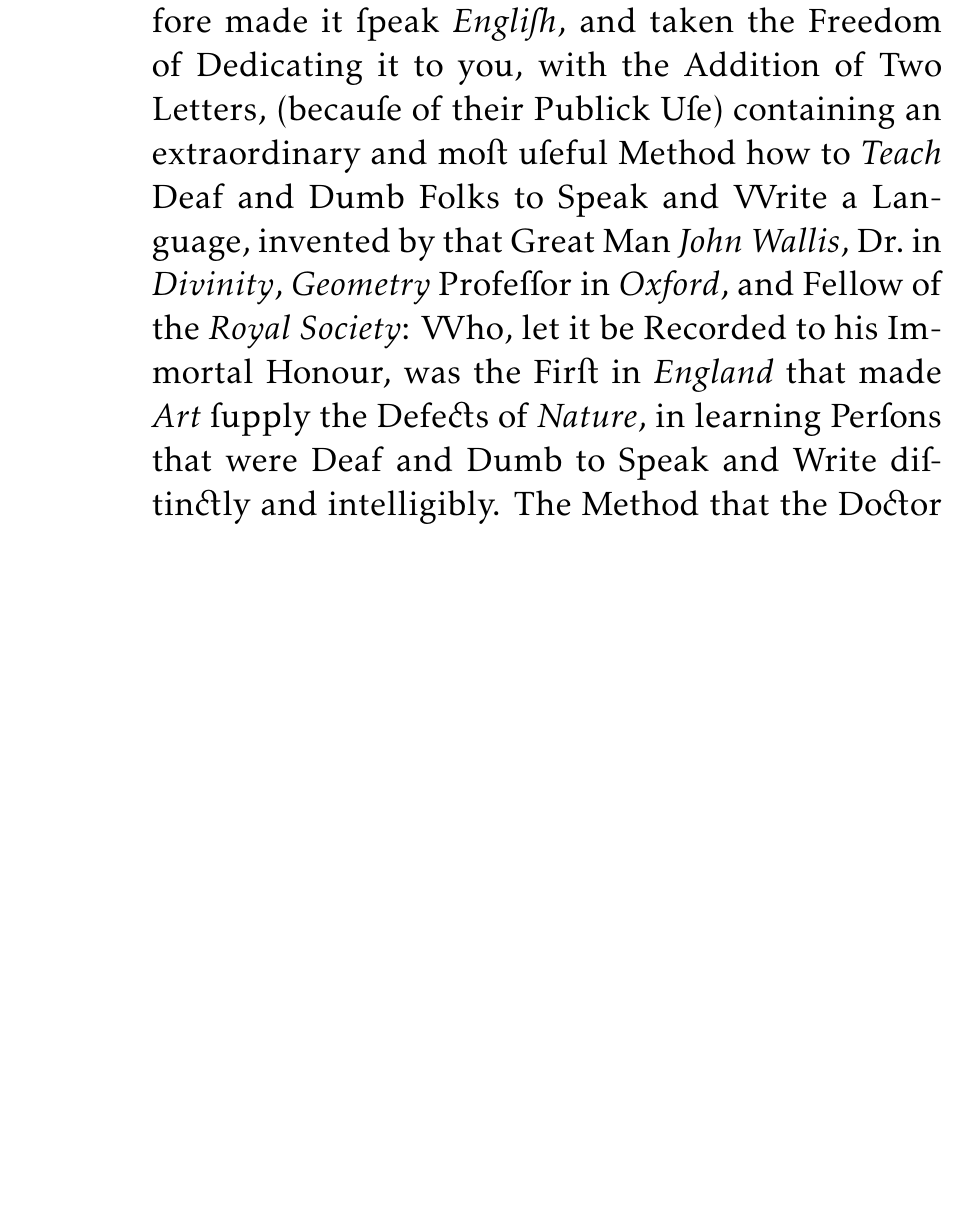
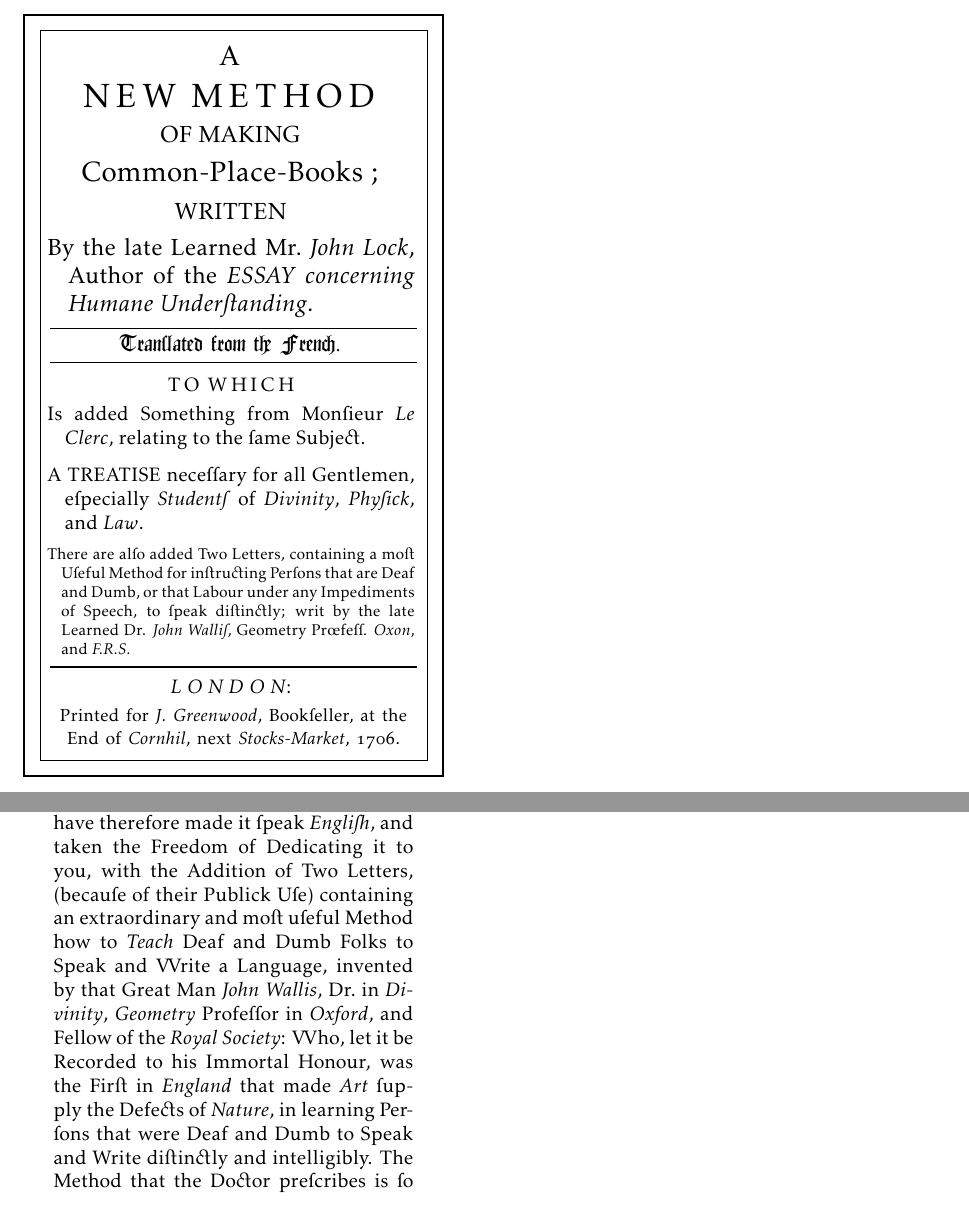
Before and after one commit to latexstudio/john-locke-common-place-books, a LaTeX book (main.tex, which reads titlepage.tex): part of page 3 of 4 before the commit and two parts of pages 1 and 4 of 6 after it, the two joined at a grey line, cut at the place of the change, the shorter picture padded with empty space. Compiled offline with pdfLaTeX.

Commit message:
Add titlepage; change page geometry.

```diff
--- a/main.tex
+++ b/main.tex
@@ -42,6 +47,9 @@
 \setlength{\shapelength}{\textwidth}
 \addtolength{\shapelength}{-\shapeindent}
 
+\usepackage{tikz}
+\usetikzlibrary{calc}
+\usetikzlibrary{backgrounds}
 
 \title{A New Method of Making Common-Place-Books}
 \author{John Locke}
--- /dev/null
+++ b/titlepage.tex
@@ -0,0 +1,111 @@
+\thispagestyle{empty}
+\begin{titlepage}
+\begin{tikzpicture}[remember picture, overlay, every node/.style={draw=none}]
+    \coordinate(center) at (current page.center);
+
+    \newlength\framewidth
+    \setlength\framewidth{0.65\paperwidth}
+    \newlength\frameheight
+    \setlength\frameheight{0.87\paperheight}
+    \newlength\framegap
+    \setlength\framegap{8pt}
+    \coordinate(frame north) at ([yshift=0.5\frameheight]center);
+    \coordinate(frame nw) at ([xshift=-0.5\framewidth]frame north);
+    \coordinate(frame ne) at ([xshift=0.5\framewidth]frame north);
+    \coordinate(frame south) at ([yshift=-0.5\frameheight]center);
+    \coordinate(frame sw) at ([xshift=-0.5\framewidth]frame south);
+    \coordinate(frame se) at ([xshift=0.5\framewidth]frame south);
+
+    \newlength\titleskip
+    \setlength\titleskip{0.2\thefontsize}
+    \node[align=center] (A) [anchor=north] at ([yshift=-0.01\paperheight]frame north) {
+        \Large A
+    };
+    \node[align=center] (new method) [anchor=north] at ([yshift=-\titleskip]A.south) {
+        \LARGE N\,E\,W\, M\,E\,T\,H\,O\,D
+    };
+    \node[align=center] (of making) [anchor=north] at ([yshift=-\titleskip]new method.south) {
+        \large OF MAKING
+    };
+    \node[align=center] (common place books) [anchor=north] at ([yshift=-\titleskip]of making.south) {
+        \Large Common-Place-Books=~;
+    };
+
+    \node[align=center] (written) [anchor=north] at ([yshift=-\titleskip]common place books.south) {
+        \large WRITTEN
+    };
+    \node[align=center] (author) [anchor=north] at ([yshift=-\titleskip]written.south) {
+        \begin{minipage}{0.95\framewidth}
+            \large
+            \hangindent=2ex
+            \noindent
+            By the late Learned Mr.\ \emph{John Lock},
+            Author of the \emph{ESSAY} \emph{concerning}
+            \emph{Humane Understanding}.
+        \end{minipage}
+    };
+
+    \node[align=center] (translated) [anchor=north] at ([yshift=-\titleskip]author.south) {
+        \textgoth{\large Translated from the French.}
+    };
+    \draw[line width = 0.5pt]
+        ([xshift=-0.475\framewidth]translated.north) -- ([xshift=0.475\framewidth]translated.north);
+    \draw[line width = 0.5pt]
+        ([xshift=-0.475\framewidth]translated.south) -- ([xshift=0.475\framewidth]translated.south);
+
+    \node[align=center] (to which) [anchor=north] at ([yshift=-2\titleskip]translated.south) {
+        T\,O\, W\,H\,I\,C\,H
+    };
+    \node[align=center] (le clerc) [anchor=north] at (to which.south) {
+        \begin{minipage}{0.95\framewidth}
+            \hangindent=2ex
+            \noindent
+            Is= added Something from Monsieur \emph{Le Clerc},
+            relating to the same Subject.
+        \end{minipage}
+    };
+    \node[align=center] (description) [anchor=north] at ([yshift=-\titleskip]le clerc.south) {
+        \begin{minipage}{0.95\framewidth}
+            \hangindent=2ex
+            \noindent
+            A TREATISE necessary for all Gentlemen,
+            especially \emph{Students} of \emph{Divinity}, \emph{Physick}, and \emph{Law}.
+        \end{minipage}
+    };
+    \node[align=center] (letters) [anchor=north] at ([yshift=-\titleskip]description.south) {
+        \begin{minipage}{0.95\framewidth}
+            \footnotesize
+            \hangindent=2ex
+            \noindent
+            There are also added Two Letters=,
+            containing a most Useful Method for instructing Persons= that are Deaf and Dumb,
+            or that Labour under any Impediments= of Speech,
+            to speak distinctly;
+            writ by the late Learned Dr. \emph{John Wallis},
+            Geometry Pr\oe fess. \emph{Oxon}, and \emph{F.R.S.}
+        \end{minipage}
+    };
+
+    \node[align=center, text width = 0.95\framewidth] (printer) [anchor=south] at ([yshift=\titleskip]frame south) {
+        \small
+        Printed for \emph{J. Greenwood}, Bookseller,
+        at the End of \emph{Cornhil}, next \emph{Stocks=-Market},
+        1706.
+    };
+    \node[align=center] (location) [anchor=south] at (printer.north) {
+        \emph{L\;O\;N\;D\;O\;N}:
+    };
+
+    \coordinate (terminator) at ($(letters.south)!0.5!(location.north)$);
+    \draw[line width = 1pt]
+        ([xshift=-0.475\framewidth]terminator) -- ([xshift=0.475\framewidth]terminator);
+
+    \draw[line width = 0.5pt]
+        (frame nw) rectangle (frame se);
+    \draw[line width = 1pt]
+        ($(frame nw) + (-\framegap, \framegap)$)
+        rectangle
+        ($(frame se) + (\framegap, -\framegap)$);
+\end{tikzpicture}
+\end{titlepage}
+\cleardoublepage
```
Also changed, not shown: main.tex (14 more changed lines).
